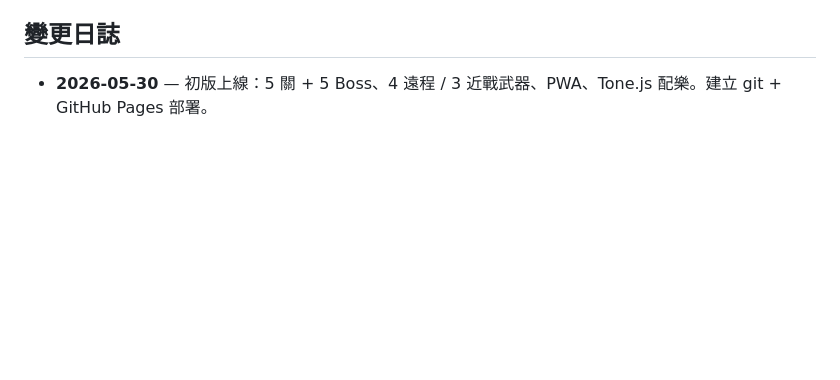
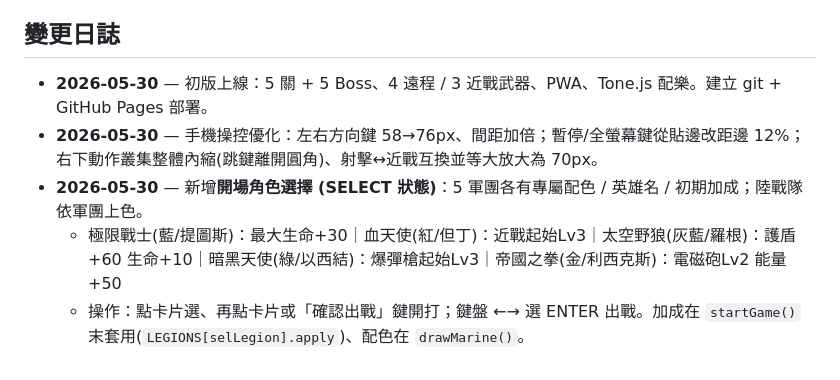
Before and after one commit to rai0603/warhammer40k, a Markdown page: PROGRESS.md, the part around the change. Rendered like a GitHub page; blank space fills up the shorter version.

Commit message:
docs: 更新 PROGRESS 變更日誌(角色選擇 + 觸控按鈕調整)

```diff
--- a/PROGRESS.md
+++ b/PROGRESS.md
@@ -98,3 +98,7 @@ HP、能量（滿 100 自動升級當前武器）、護盾（上限 60）、無
 ## 變更日誌
 
 - **2026-05-30** — 初版上線：5 關 + 5 Boss、4 遠程 / 3 近戰武器、PWA、Tone.js 配樂。建立 git + GitHub Pages 部署。
+- **2026-05-30** — 手機操控優化：左右方向鍵 58→76px、間距加倍；暫停/全螢幕鍵從貼邊改距邊 12%；右下動作叢集整體內縮(跳鍵離開圓角)、射擊↔近戰互換並等大放大為 70px。
+- **2026-05-30** — 新增**開場角色選擇 (SELECT 狀態)**：5 軍團各有專屬配色 / 英雄名 / 初期加成；陸戰隊依軍團上色。
+  - 極限戰士(藍/提圖斯)：最大生命+30｜血天使(紅/但丁)：近戰起始Lv3｜太空野狼(灰藍/羅根)：護盾+60 生命+10｜暗黑天使(綠/以西結)：爆彈槍起始Lv3｜帝國之拳(金/利西克斯)：電磁砲Lv2 能量+50
+  - 操作：點卡片選、再點卡片或「確認出戰」鍵開打；鍵盤 ←→ 選 ENTER 出戰。加成在 `startGame()` 末套用(`LEGIONS[selLegion].apply`)、配色在 `drawMarine()`。
```
